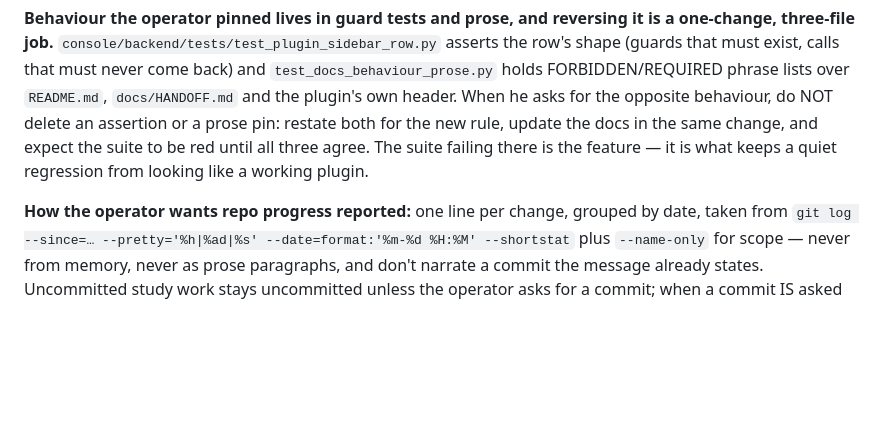
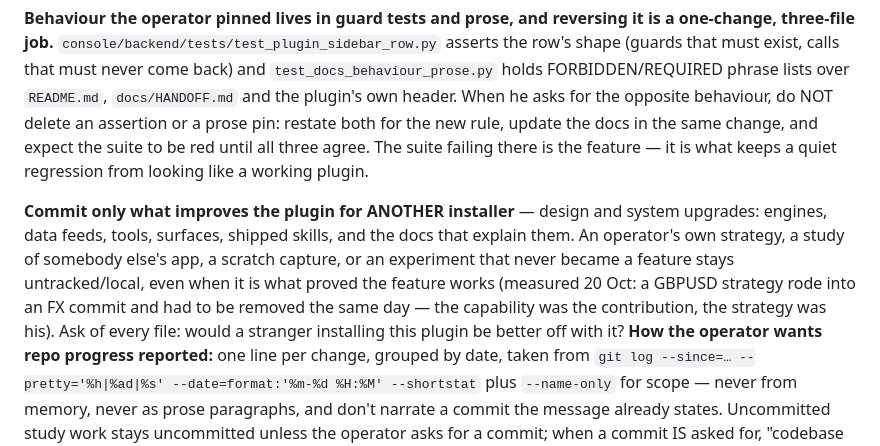
Before and after one commit to godzillacode0000/tradersagent-plugin, a Markdown page: skills/trader-desk/SKILL.md, the part around the change. GitHub-like rendering; blank space fills up the shorter version.

Commit message:
docs(skill): commit only what a stranger installing this plugin would want
The rule the operator just set, written where the next session reads it (the repo copy installs over
the local skill): design and system upgrades go in — engines, data feeds, tools, surfaces, shipped
skills, docs. A personal strategy, a study of another app, a scratch capture or an experiment that
never became a feature stays untracked, even when it is what proved the feature works.

Suite 1,252 tests OK (1 skipped).

```diff
--- a/skills/trader-desk/SKILL.md
+++ b/skills/trader-desk/SKILL.md
@@ -283,6 +283,7 @@ new rule, update the docs in the same change, and expect the suite to be red unt
 The suite failing there is the feature — it is what keeps a quiet regression from looking like a
 working plugin.
 
+**Commit only what improves the plugin for ANOTHER installer** — design and system upgrades: engines, data feeds, tools, surfaces, shipped skills, and the docs that explain them. An operator's own strategy, a study of somebody else's app, a scratch capture, or an experiment that never became a feature stays untracked/local, even when it is what proved the feature works (measured 20 Oct: a GBPUSD strategy rode into an FX commit and had to be removed the same day — the capability was the contribution, the strategy was his). Ask of every file: would a stranger installing this plugin be better off with it?
 **How the operator wants repo progress reported:** one line per change, grouped by date, taken from
 `git log --since=… --pretty='%h|%ad|%s' --date=format:'%m-%d %H:%M' --shortstat` plus `--name-only` for
 scope — never from memory, never as prose paragraphs, and don't narrate a commit the message already
```
